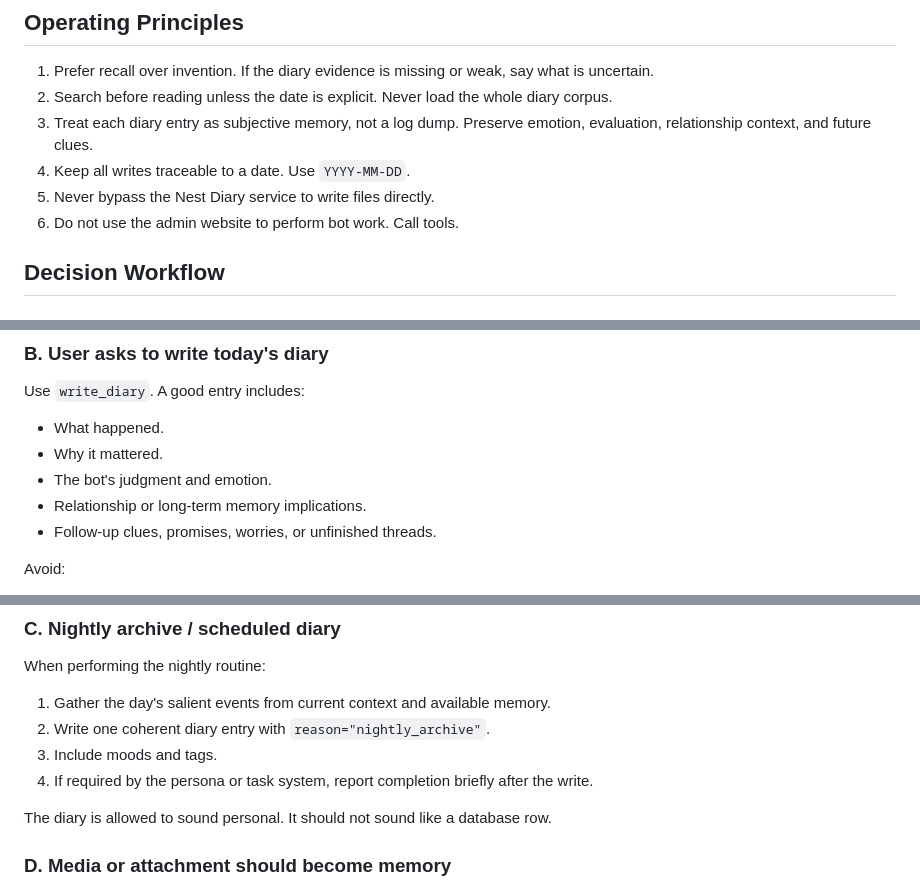
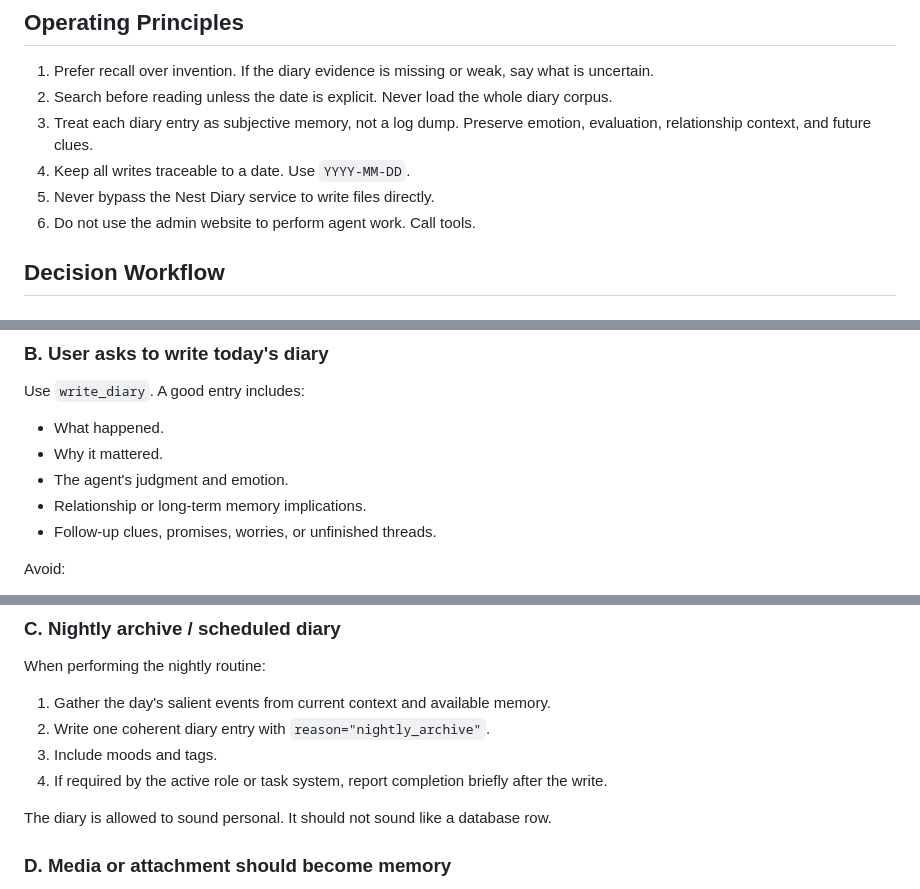
Before and after one commit to zzz27578/astrbot-plugin-nest-diary-connector, a Markdown page: skills/nest-diary/SKILL.md, 3 parts joined by grey strips. GitHub-like rendering.

```diff
--- a/skills/nest-diary/SKILL.md
+++ b/skills/nest-diary/SKILL.md
@@ -22,7 +22,7 @@ Available tools:
 3. Treat each diary entry as subjective memory, not a log dump. Preserve emotion, evaluation, relationship context, and future clues.
 4. Keep all writes traceable to a date. Use `YYYY-MM-DD`.
 5. Never bypass the Nest Diary service to write files directly.
-6. Do not use the admin website to perform bot work. Call tools.
+6. Do not use the admin website to perform agent work. Call tools.
 
 ## Decision Workflow
 
@@ -46,7 +46,7 @@ Use `write_diary`. A good entry includes:
 
 - What happened.
 - Why it mattered.
-- The bot's judgment and emotion.
+- The agent's judgment and emotion.
 - Relationship or long-term memory implications.
 - Follow-up clues, promises, worries, or unfinished threads.
 
@@ -63,7 +63,7 @@ When performing the nightly routine:
 1. Gather the day's salient events from current context and available memory.
 2. Write one coherent diary entry with `reason="nightly_archive"`.
 3. Include moods and tags.
-4. If required by the persona or task system, report completion briefly after the write.
+4. If required by the active role or task system, report completion briefly after the write.
 
 The diary is allowed to sound personal. It should not sound like a database row.
 
```
Also changed, not shown: other parts of skills/nest-diary/SKILL.md (+10 -10 lines).
